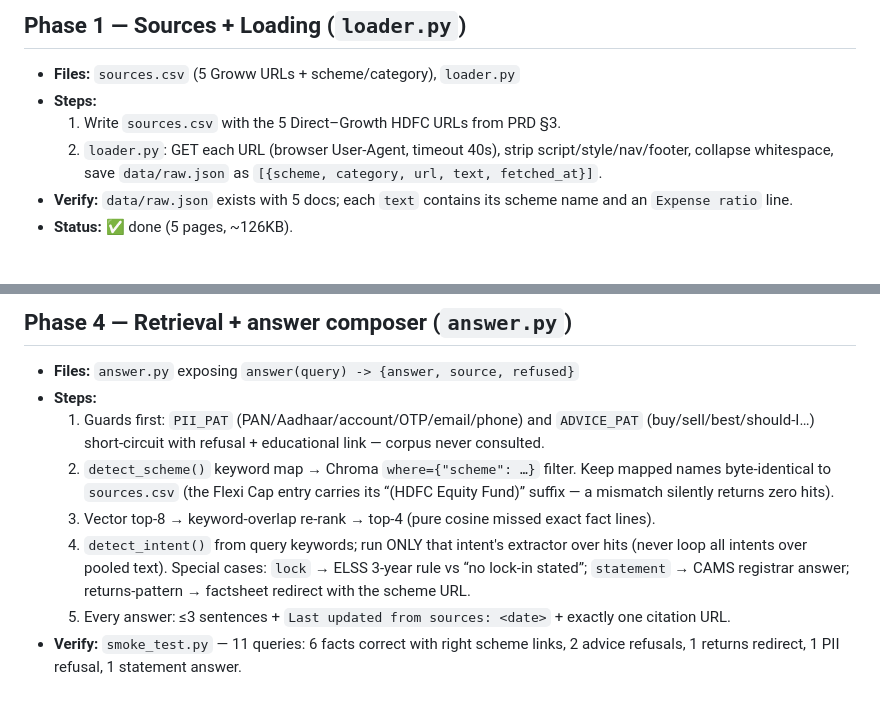
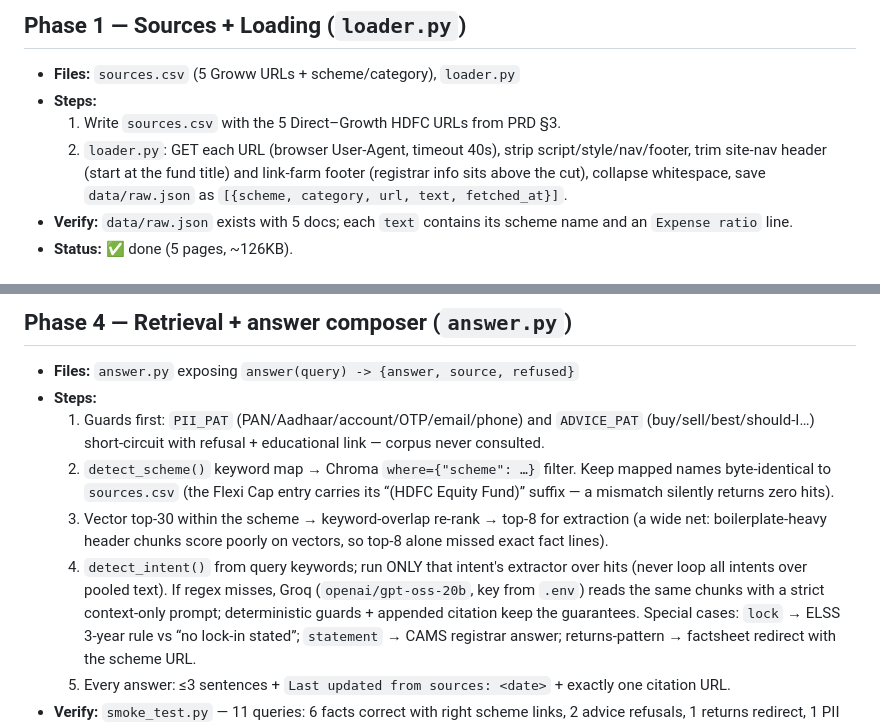
Before and after one commit to Ajay-Bhamare/Rag-Chatbot---Grow, a Markdown page: docs/implementation.md, 2 parts joined by grey strips. Rendered like a GitHub page; blank space fills up the shorter version.

Commit message:
Docs: loader trim, wide-net retrieval, Groq fallback notes

```diff
--- a/docs/implementation.md
+++ b/docs/implementation.md
@@ -27,7 +27,9 @@ next phase until its verify passes. Python binary: `.python/python.exe`
 - **Steps:**
   1. Write `sources.csv` with the 5 Direct–Growth HDFC URLs from PRD §3.
   2. `loader.py`: GET each URL (browser User-Agent, timeout 40s), strip
-     script/style/nav/footer, collapse whitespace, save
+     script/style/nav/footer, trim site-nav header (start at the fund
+     title) and link-farm footer (registrar info sits above the cut),
+     collapse whitespace, save
      `data/raw.json` as `[{scheme, category, url, text, fetched_at}]`.
 - **Verify:** `data/raw.json` exists with 5 docs; each `text` contains its
   scheme name and an `Expense ratio` line.
@@ -72,10 +74,14 @@ next phase until its verify passes. Python binary: `.python/python.exe`
      Keep mapped names byte-identical to `sources.csv` (the Flexi Cap entry
      carries its “(HDFC Equity Fund)” suffix — a mismatch silently returns
      zero hits).
-  3. Vector top-8 → keyword-overlap re-rank → top-4 (pure cosine missed
-     exact fact lines).
+  3. Vector top-30 within the scheme → keyword-overlap re-rank → top-8
+     for extraction (a wide net: boilerplate-heavy header chunks score
+     poorly on vectors, so top-8 alone missed exact fact lines).
   4. `detect_intent()` from query keywords; run ONLY that intent's
      extractor over hits (never loop all intents over pooled text).
+     If regex misses, Groq (`openai/gpt-oss-20b`, key from `.env`) reads
+     the same chunks with a strict context-only prompt; deterministic
+     guards + appended citation keep the guarantees.
      Special cases: `lock` → ELSS 3-year rule vs “no lock-in stated”;
      `statement` → CAMS registrar answer; returns-pattern → factsheet
      redirect with the scheme URL.
```
